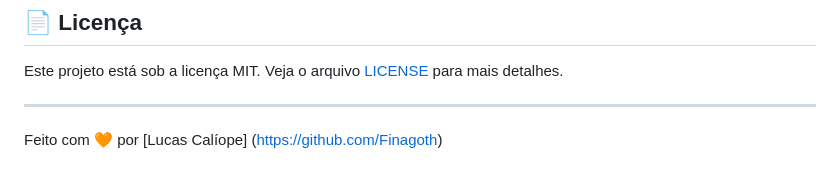
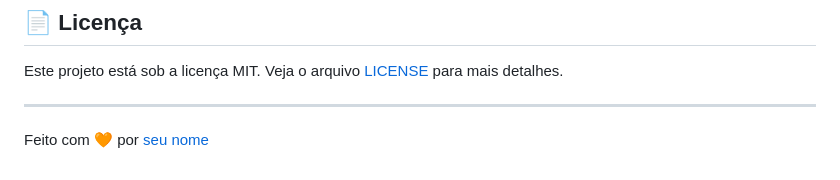
Before and after one commit to Finagoth/lista-mercado, a Markdown page: README.md, the part around the change. Rendered like a GitHub page.

```diff
--- a/README.md
+++ b/README.md
@@ -96,4 +96,4 @@ Este projeto está sob a licença MIT. Veja o arquivo [LICENSE](LICENSE) para ma
 
 ---
 
-Feito com 🧡 por [Lucas Calíope] (https://github.com/Finagoth)
+Feito com 🧡 por [seu nome](https://github.com/Finagoth)
```
